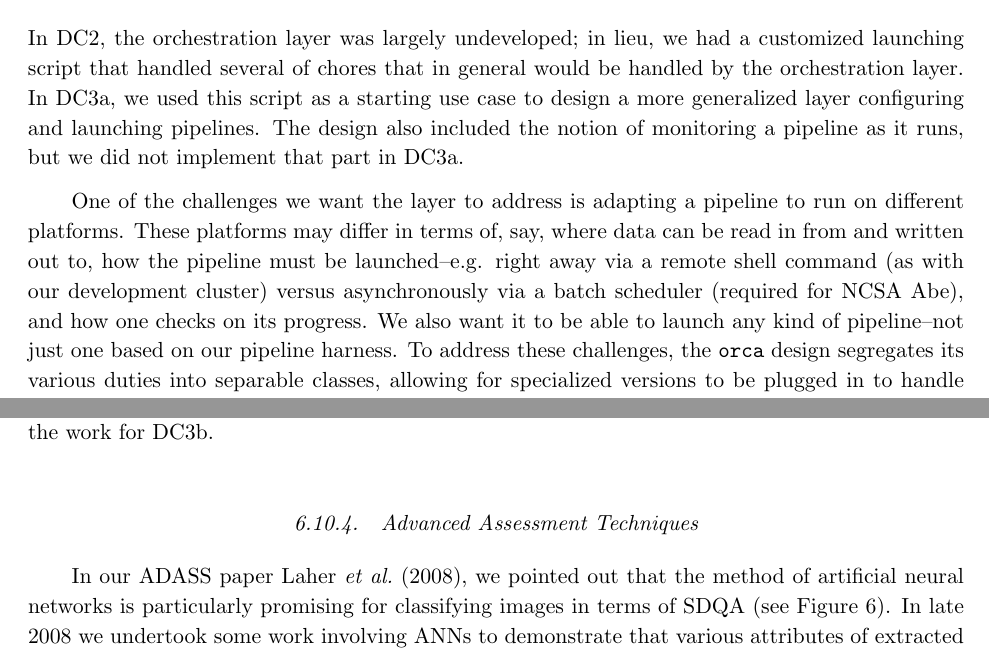
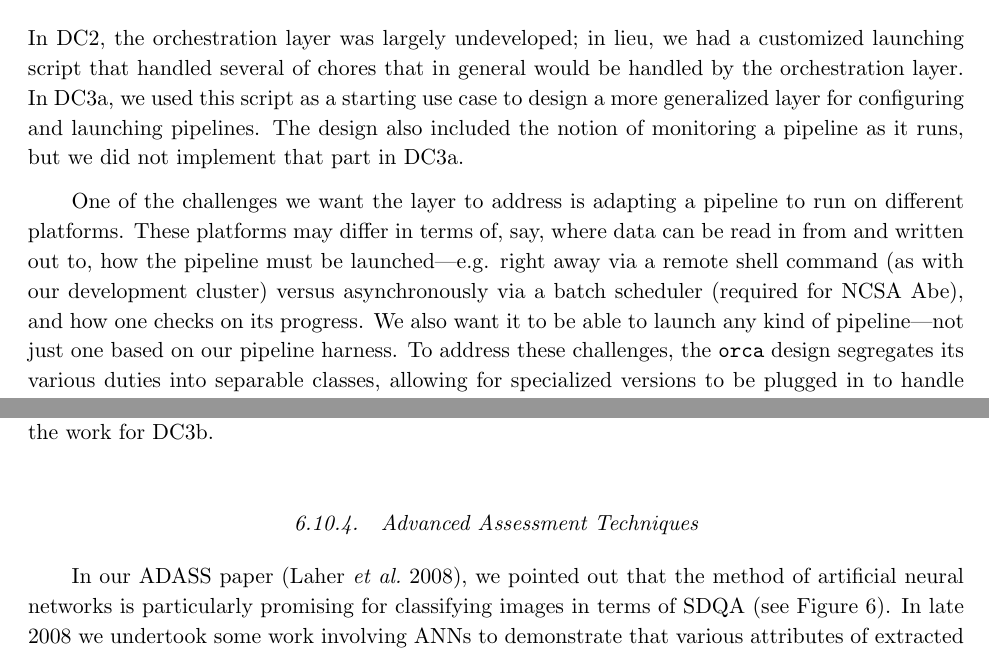
Before and after one commit to lsst/LDM-17, a LaTeX paper (main.tex, which reads orchestration.tex, sdqa.tex): two parts of pages 29 and 60 of 83, joined at a grey line, cut so that both start at the same text. Compiled offline with pdfLaTeX.

Commit message:
minor edits

```diff
--- a/orchestration.tex
+++ b/orchestration.tex
@@ -20,18 +20,18 @@ In DC2, the orchestration layer was largely undeveloped; in lieu, we
 had a customized launching script that handled several of chores that
 in general would be handled by the orchestration layer.  In DC3a, we
 used this script as a starting use case to design a more generalized
-layer configuring and launching pipelines.  The design also included
-the notion of monitoring a pipeline as it runs, but we did not
-implement that part in DC3a.
+layer for configuring and launching pipelines.  The design also
+included the notion of monitoring a pipeline as it runs, but we did
+not implement that part in DC3a.
 
 One of the challenges we want the layer to address is adapting a
 pipeline to run on different platforms.  These platforms may differ in
 terms of, say, where data can be read in from and written out to, how
-the pipeline must be launched--e.g. right away via a remote shell
+the pipeline must be launched---e.g. right away via a remote shell
 command (as with our development cluster) versus asynchronously via a
 batch scheduler (required for NCSA Abe), and how one checks on its
 progress.  We also want it to be able to launch any kind of
-pipeline--not just one based on our pipeline harness.  To address
+pipeline---not just one based on our pipeline harness.  To address
 these challenges, the {\tt orca} design segregates its various duties
 into separable classes, allowing for specialized versions to be
 plugged in to handle different types of pipelines and platforms.
--- a/sdqa.tex
+++ b/sdqa.tex
@@ -217,7 +217,7 @@ a component of the work for DC3b.
 
 \subsubsection{Advanced Assessment Techniques}
 
-In our ADASS paper \citet{laher08}, we pointed out that the method of
+In our ADASS paper (Laher {\it et al.}~2008), we pointed out that the method of
 artificial neural networks is particularly promising for classifying images in
 terms of SDQA (see Figure~\ref{ANN}).  In late 2008 we undertook some work
 involving ANNs to demonstrate that various attributes of extracted
```
Also changed, not shown: references.tex (+3 -3 lines), orchestration.tex (4 more changed lines).
